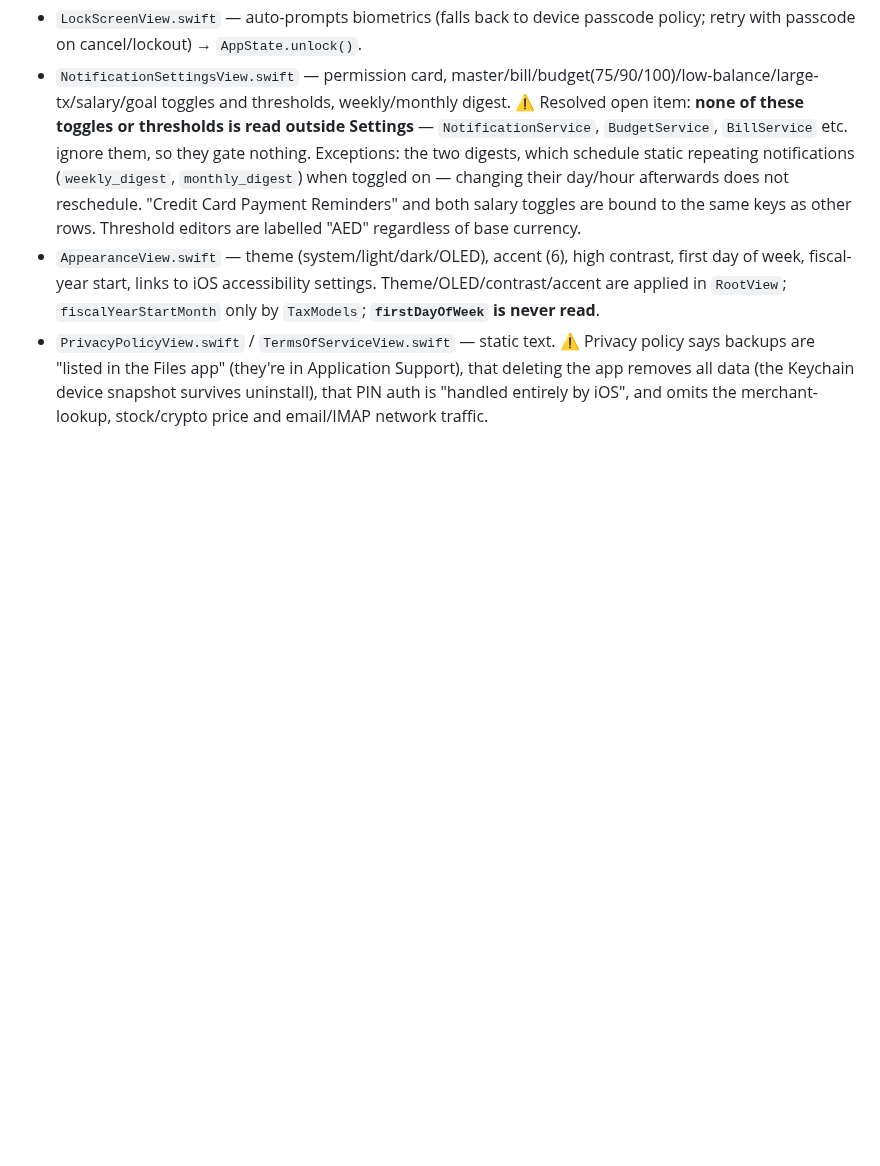
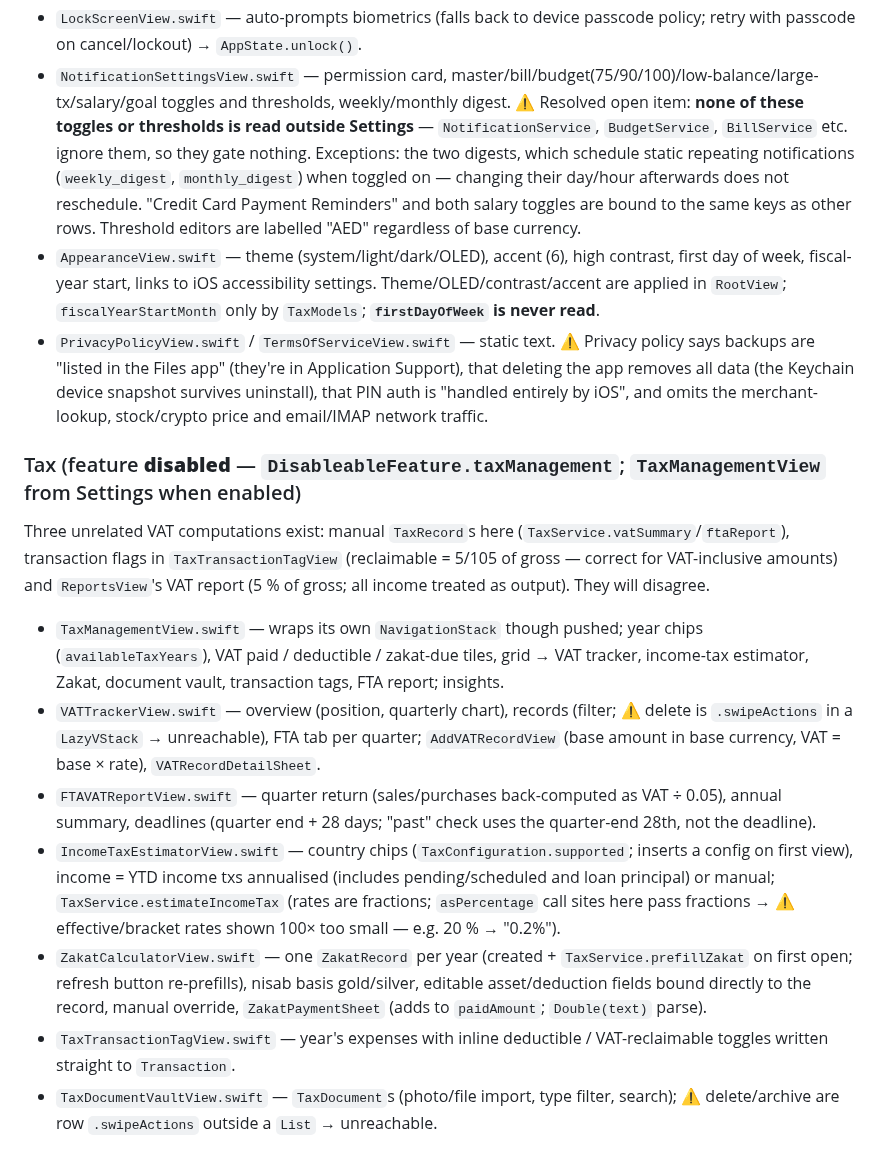
Before and after one commit to m0hd1121/Fintrack1, a Markdown page: docs/ai/code-map.md, the part around the change. Drawn GitHub-style; blank space fills up the shorter version.

Commit message:
AI reference docs: code map for Tax
Co-Authored-By: Claude Opus 5.5 <noreply@anthropic.com>
Claude-Session: https://claude.ai/code/session_0184drdhsbQaLBZdmiCL34Jj

```diff
--- a/docs/ai/code-map.md
+++ b/docs/ai/code-map.md
@@ -264,3 +264,13 @@ Goals are **virtual envelopes**: `currentAmount` is a typed number; contributing
 - `NotificationSettingsView.swift` — permission card, master/bill/budget(75/90/100)/low-balance/large-tx/salary/goal toggles and thresholds, weekly/monthly digest. ⚠ Resolved open item: **none of these toggles or thresholds is read outside Settings** — `NotificationService`, `BudgetService`, `BillService` etc. ignore them, so they gate nothing. Exceptions: the two digests, which schedule static repeating notifications (`weekly_digest`, `monthly_digest`) when toggled on — changing their day/hour afterwards does not reschedule. "Credit Card Payment Reminders" and both salary toggles are bound to the same keys as other rows. Threshold editors are labelled "AED" regardless of base currency.
 - `AppearanceView.swift` — theme (system/light/dark/OLED), accent (6), high contrast, first day of week, fiscal-year start, links to iOS accessibility settings. Theme/OLED/contrast/accent are applied in `RootView`; `fiscalYearStartMonth` only by `TaxModels`; **`firstDayOfWeek` is never read**.
 - `PrivacyPolicyView.swift` / `TermsOfServiceView.swift` — static text. ⚠ Privacy policy says backups are "listed in the Files app" (they're in Application Support), that deleting the app removes all data (the Keychain device snapshot survives uninstall), that PIN auth is "handled entirely by iOS", and omits the merchant-lookup, stock/crypto price and email/IMAP network traffic.
+
+### Tax (feature **disabled** — `DisableableFeature.taxManagement`; `TaxManagementView` from Settings when enabled)
+Three unrelated VAT computations exist: manual `TaxRecord`s here (`TaxService.vatSummary`/`ftaReport`), transaction flags in `TaxTransactionTagView` (reclaimable = 5/105 of gross — correct for VAT-inclusive amounts) and `ReportsView`'s VAT report (5 % of gross; all income treated as output). They will disagree.
+- `TaxManagementView.swift` — wraps its own `NavigationStack` though pushed; year chips (`availableTaxYears`), VAT paid / deductible / zakat-due tiles, grid → VAT tracker, income-tax estimator, Zakat, document vault, transaction tags, FTA report; insights.
+- `VATTrackerView.swift` — overview (position, quarterly chart), records (filter; ⚠ delete is `.swipeActions` in a `LazyVStack` → unreachable), FTA tab per quarter; `AddVATRecordView` (base amount in base currency, VAT = base × rate), `VATRecordDetailSheet`.
+- `FTAVATReportView.swift` — quarter return (sales/purchases back-computed as VAT ÷ 0.05), annual summary, deadlines (quarter end + 28 days; "past" check uses the quarter-end 28th, not the deadline).
+- `IncomeTaxEstimatorView.swift` — country chips (`TaxConfiguration.supported`; inserts a config on first view), income = YTD income txs annualised (includes pending/scheduled and loan principal) or manual; `TaxService.estimateIncomeTax` (rates are fractions; `asPercentage` call sites here pass fractions → ⚠ effective/bracket rates shown 100× too small — e.g. 20 % → "0.2%").
+- `ZakatCalculatorView.swift` — one `ZakatRecord` per year (created + `TaxService.prefillZakat` on first open; refresh button re-prefills), nisab basis gold/silver, editable asset/deduction fields bound directly to the record, manual override, `ZakatPaymentSheet` (adds to `paidAmount`; `Double(text)` parse).
+- `TaxTransactionTagView.swift` — year's expenses with inline deductible / VAT-reclaimable toggles written straight to `Transaction`.
+- `TaxDocumentVaultView.swift` — `TaxDocument`s (photo/file import, type filter, search); ⚠ delete/archive are row `.swipeActions` outside a `List` → unreachable.
```
Also changed, not shown: docs/ai/review-progress.md (+1 -1 lines).
